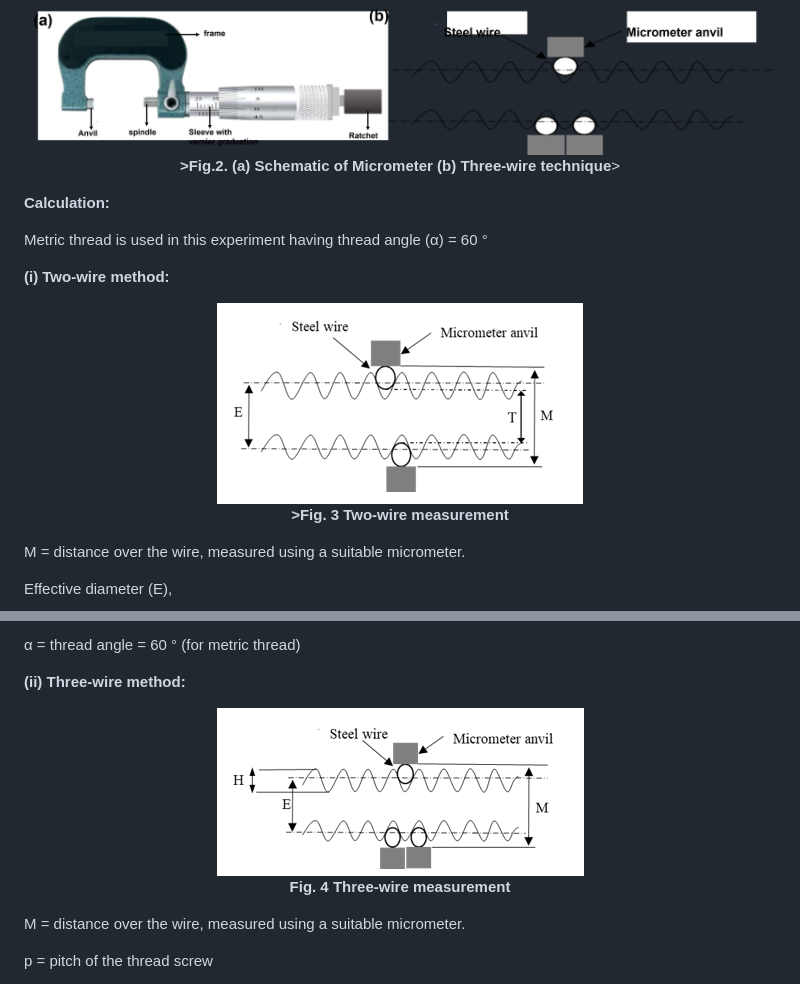
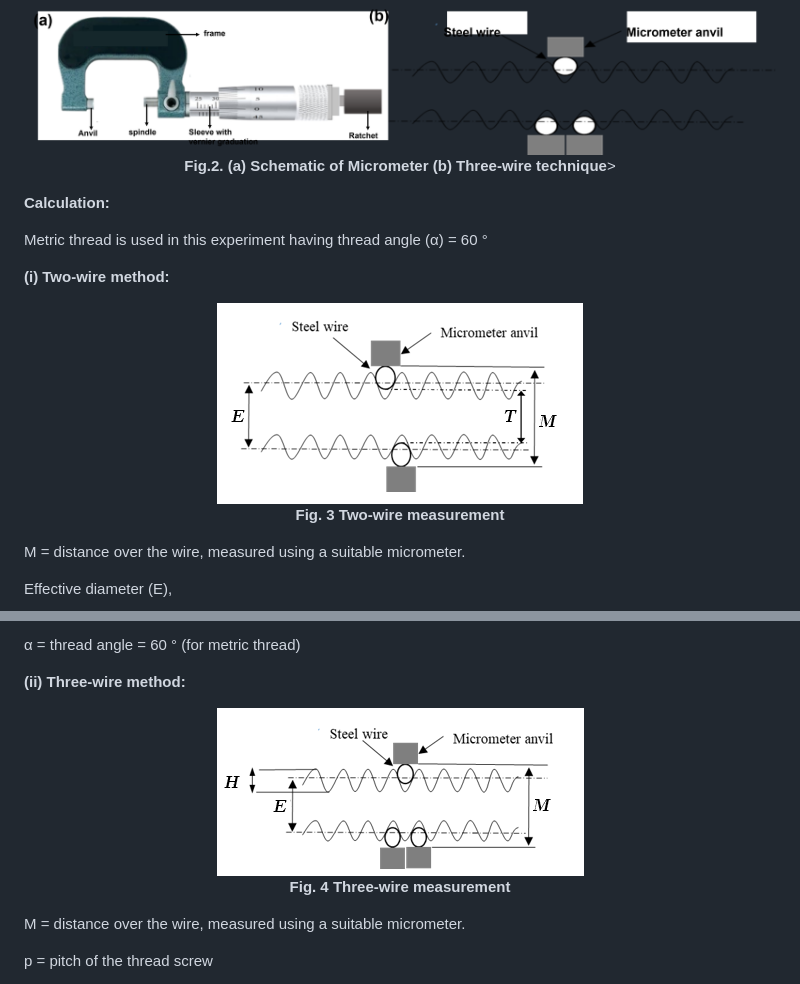
Before and after one commit to virtual-labs/exp-measurement-screw-threads-iitkgp, a Markdown page: experiment/theory.md, 2 parts joined by grey strips. Rendered like a GitHub page; pictures changed too: experiment/images/figure3.png, experiment/images/figure4.png.

Commit message:
dxpf2

```diff
--- a/experiment/theory.md
+++ b/experiment/theory.md
@@ -19,7 +19,7 @@ The three-wire method is a more accurate and less sensitive technique for metric
 <div align="center">
 <img src="images/figure2.png" class="img-fluid">
 
-<b>>Fig.2. (a) Schematic of Micrometer (b) Three-wire technique</b>>
+<b>Fig.2. (a) Schematic of Micrometer (b) Three-wire technique</b>>
 </div>
 
 **Calculation:**
@@ -31,7 +31,7 @@ Metric thread is used in this experiment having thread angle (<span style="font-
 <div align="center">
 <img src="images/figure3.png" class="img-fluid">
 
-<b>>Fig. 3 Two-wire measurement</b>
+<b>Fig. 3 Two-wire measurement</b>
 </div>
 
 <span style="font-family:'Bodoni MT';font-style:italic">M</span> = distance over the wire, measured using a suitable micrometer.
```
Also changed, not shown: other parts of experiment/theory.md (+1 -1 lines).
